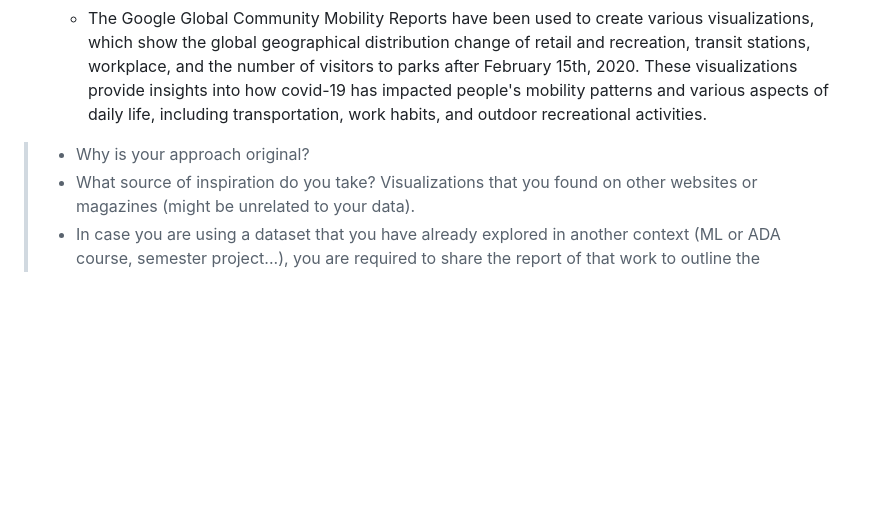
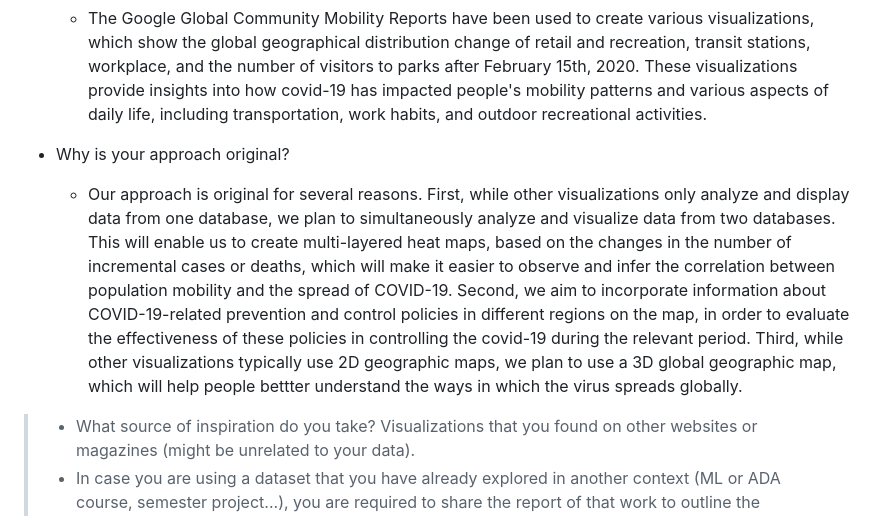
Before and after one commit to com-480-data-visualization/project-2023-ikun, a Markdown page: README.md, the part around the change. GitHub-like rendering; blank space fills up the shorter version.

```diff
--- a/README.md
+++ b/README.md
@@ -99,7 +99,9 @@ Our data visualization can provide valuable insights into this unprecedented glo
   - The COVID-19 Data Repository by the Center for Systems Science and Engineering (CSSE) at Johns Hopkins University has been used to create various visualizations. One of the visualizations shows the incremental cases and deaths, relative changes of cases and deaths, and the impact of weekdays on incremental cases in Germany. The difference of incremental cases and deaths and the correlation between Germany and Belgium have also been visualized. Furthermore, the data has been used to visualize the ranking, geographical distribution, and lifetime of predominant variants and mutations. The visualization of country ranking by the number of mutations or variants has also been done, which provides researchers with insights into the spread and evolution of the virus in different regions. The vaccination rate and the types of vaccine used in different regions have been visualized, allowing people to understand the progress of vaccination efforts. In addition, some visualization works used machine learning methods to the next 30 days of COVID-19 cases.
   - The Google Global Community Mobility Reports have been used to create various visualizations, which show the global geographical distribution change of retail and recreation, transit stations, workplace, and the number of visitors to parks after February 15th, 2020. These visualizations provide insights into how covid-19 has impacted people's mobility patterns and various aspects of daily life, including transportation, work habits, and outdoor recreational activities.
 
-> - Why is your approach original?
+- Why is your approach original?
+  - Our approach is original for several reasons. First, while other visualizations only analyze and display data from one database, we plan to simultaneously analyze and visualize data from two databases. This will enable us to create multi-layered heat maps, based on the changes in the number of incremental cases or deaths, which will make it easier to observe and infer the correlation between population mobility and the spread of COVID-19. Second, we aim to incorporate information about COVID-19-related prevention and control policies in different regions on the map, in order to evaluate the effectiveness of these policies in controlling the covid-19 during the relevant period. Third, while other visualizations typically use 2D geographic maps, we plan to use a 3D global geographic map, which will help people bettter understand the ways in which the virus spreads globally.
+
 > - What source of inspiration do you take? Visualizations that you found on other websites or magazines (might be unrelated to your data).
 > - In case you are using a dataset that you have already explored in another context (ML or ADA course, semester project...), you are required to share the report of that work to outline the differences with the submission for this class.
 
```
